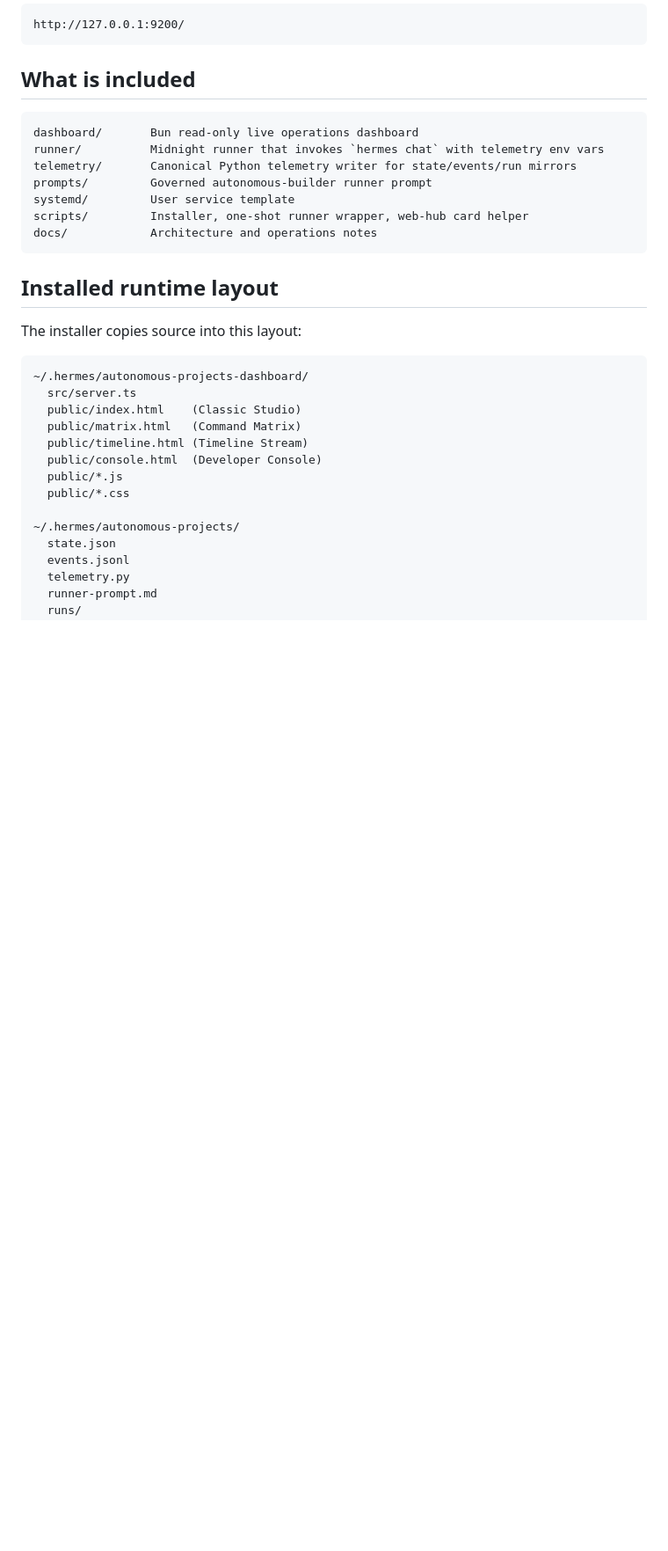
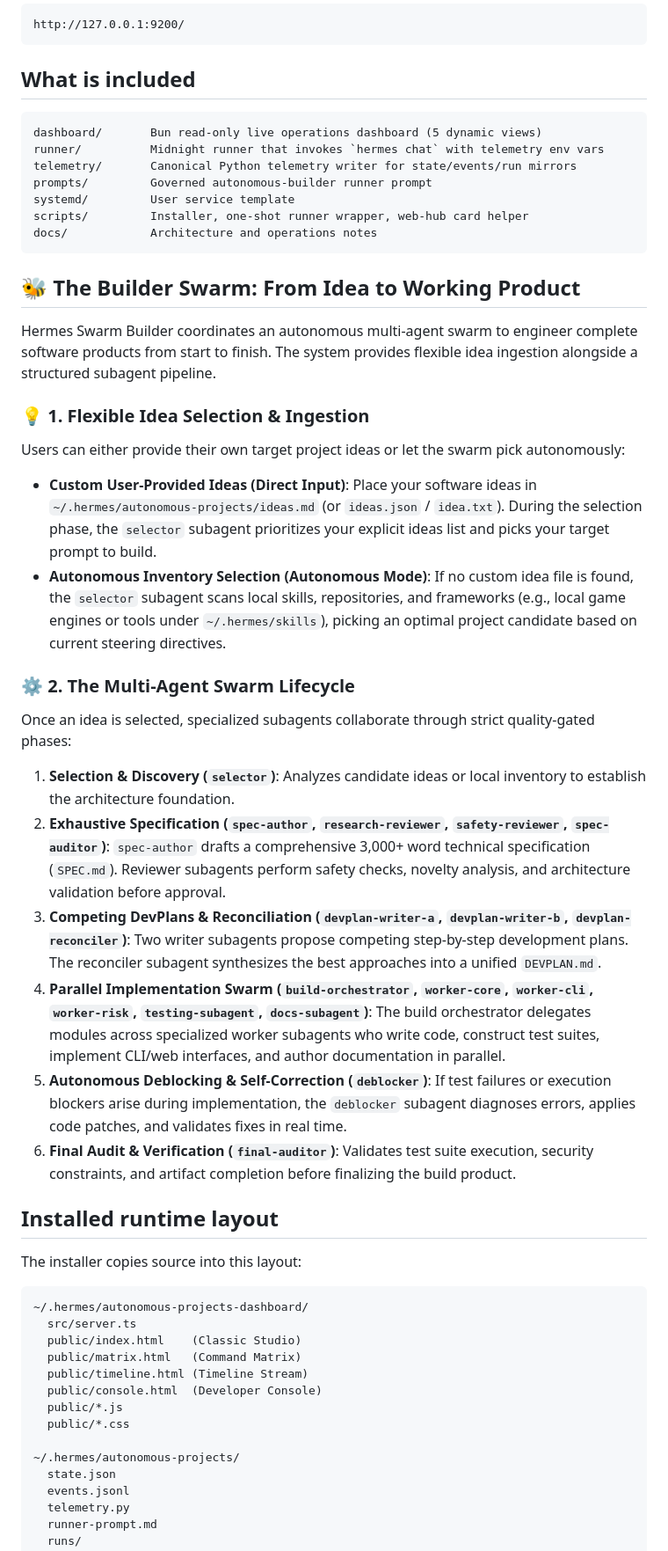
Before and after one commit to mojomast/hermesswarmbuilder, a Markdown page: README.md, the part around the change. Shown at 88% size. GitHub-like rendering; blank space fills up the shorter version.

Commit message:
docs(readme): emphasize builder swarm lifecycle and document flexible idea picking sources

````diff
--- a/README.md
+++ b/README.md
@@ -64,7 +64,7 @@ http://127.0.0.1:9200/
 ## What is included
 
 ```text
-dashboard/       Bun read-only live operations dashboard
+dashboard/       Bun read-only live operations dashboard (5 dynamic views)
 runner/          Midnight runner that invokes `hermes chat` with telemetry env vars
 telemetry/       Canonical Python telemetry writer for state/events/run mirrors
 prompts/         Governed autonomous-builder runner prompt
@@ -72,6 +72,36 @@ systemd/         User service template
 scripts/         Installer, one-shot runner wrapper, web-hub card helper
 docs/            Architecture and operations notes
 ```
+
+## 🐝 The Builder Swarm: From Idea to Working Product
+
+Hermes Swarm Builder coordinates an autonomous multi-agent swarm to engineer complete software products from start to finish. The system provides flexible idea ingestion alongside a structured subagent pipeline.
+
+### 💡 1. Flexible Idea Selection & Ingestion
+
+Users can either provide their own target project ideas or let the swarm pick autonomously:
+
+* **Custom User-Provided Ideas (Direct Input)**:
+  Place your software ideas in `~/.hermes/autonomous-projects/ideas.md` (or `ideas.json` / `idea.txt`). During the selection phase, the `selector` subagent prioritizes your explicit ideas list and picks your target prompt to build.
+* **Autonomous Inventory Selection (Autonomous Mode)**:
+  If no custom idea file is found, the `selector` subagent scans local skills, repositories, and frameworks (e.g., local game engines or tools under `~/.hermes/skills`), picking an optimal project candidate based on current steering directives.
+
+### ⚙️ 2. The Multi-Agent Swarm Lifecycle
+
+Once an idea is selected, specialized subagents collaborate through strict quality-gated phases:
+
+1. **Selection & Discovery (`selector`)**: Analyzes candidate ideas or local inventory to establish the architecture foundation.
+2. **Exhaustive Specification (`spec-author`, `research-reviewer`, `safety-reviewer`, `spec-auditor`)**:
+   `spec-author` drafts a comprehensive 3,000+ word technical specification (`SPEC.md`). Reviewer subagents perform safety checks, novelty analysis, and architecture validation before approval.
+3. **Competing DevPlans & Reconciliation (`devplan-writer-a`, `devplan-writer-b`, `devplan-reconciler`)**:
+   Two writer subagents propose competing step-by-step development plans. The reconciler subagent synthesizes the best approaches into a unified `DEVPLAN.md`.
+4. **Parallel Implementation Swarm (`build-orchestrator`, `worker-core`, `worker-cli`, `worker-risk`, `testing-subagent`, `docs-subagent`)**:
+   The build orchestrator delegates modules across specialized worker subagents who write code, construct test suites, implement CLI/web interfaces, and author documentation in parallel.
+5. **Autonomous Deblocking & Self-Correction (`deblocker`)**:
+   If test failures or execution blockers arise during implementation, the `deblocker` subagent diagnoses errors, applies code patches, and validates fixes in real time.
+6. **Final Audit & Verification (`final-auditor`)**:
+   Validates test suite execution, security constraints, and artifact completion before finalizing the build product.
+
 
 ## Installed runtime layout
 
````
Also changed, not shown: prompts/runner-prompt.md (+13 -0 lines).
